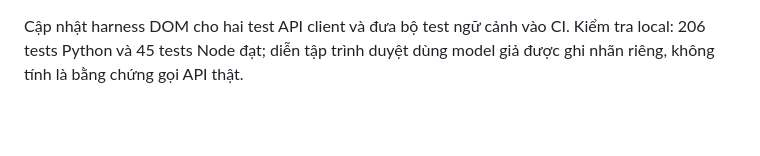
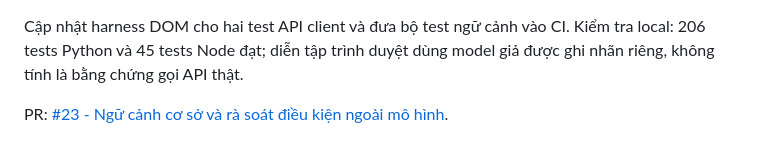
Before and after one commit to Vie-is-mee/AISC2026-EnergyShift, a Markdown page: docs/UPGRADE_HISTORY.md, the part around the change. Rendered like a GitHub page; blank space fills up the shorter version.

Commit message:
docs: link multisector context pull request

```diff
--- a/docs/UPGRADE_HISTORY.md
+++ b/docs/UPGRADE_HISTORY.md
@@ -827,3 +827,5 @@ Lượt đồng bộ này không gọi lại model thật, không thay đổi c
 Cập nhật harness DOM cho hai test API client và đưa bộ test ngữ cảnh vào CI.
 Kiểm tra local: 206 tests Python và 45 tests Node đạt; diễn tập trình duyệt dùng
 model giả được ghi nhãn riêng, không tính là bằng chứng gọi API thật.
+
+PR: [#23 - Ngữ cảnh cơ sở và rà soát điều kiện ngoài mô hình](https://github.com/Vie-is-mee/AISC2026-EnergyShift/pull/23).
```
